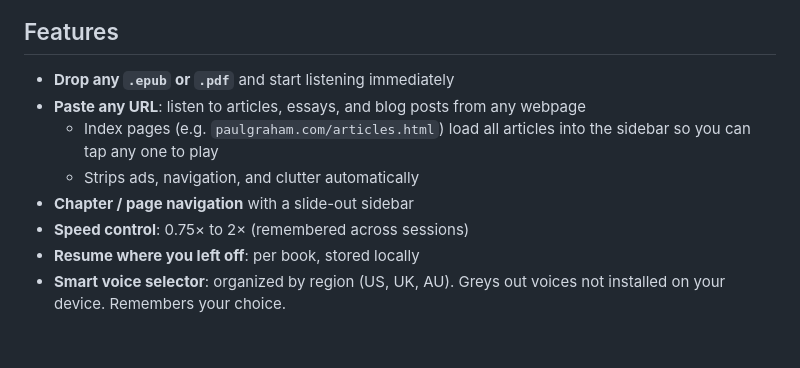
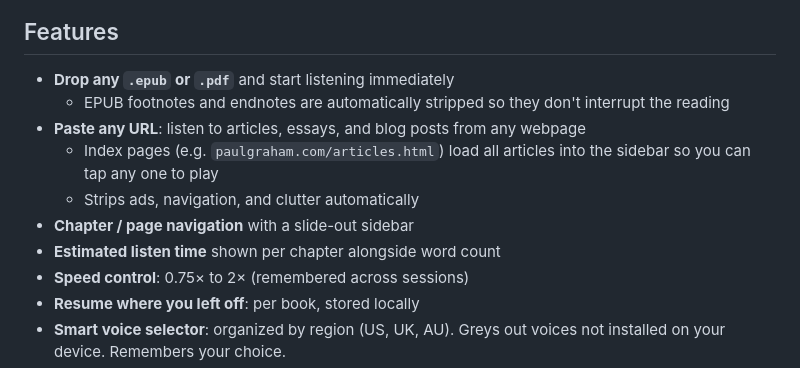
Before and after one commit to chizkidd/inkcast, a Markdown page: README.md, the part around the change. Drawn GitHub-style; blank space fills up the shorter version.

Commit message:
docs: update README with listen time and epub footnote stripping

```diff
--- a/README.md
+++ b/README.md
@@ -7,10 +7,12 @@ A lightweight, privacy-first audiobook player that runs entirely in your browser
 ## Features
 
 - **Drop any `.epub` or `.pdf`** and start listening immediately
+  - EPUB footnotes and endnotes are automatically stripped so they don't interrupt the reading
 - **Paste any URL**: listen to articles, essays, and blog posts from any webpage
   - Index pages (e.g. `paulgraham.com/articles.html`) load all articles into the sidebar so you can tap any one to play
   - Strips ads, navigation, and clutter automatically
 - **Chapter / page navigation** with a slide-out sidebar
+- **Estimated listen time** shown per chapter alongside word count
 - **Speed control**: 0.75× to 2× (remembered across sessions)
 - **Resume where you left off**: per book, stored locally
 - **Smart voice selector**: organized by region (US, UK, AU). Greys out voices not installed on your device. Remembers your choice.
```
